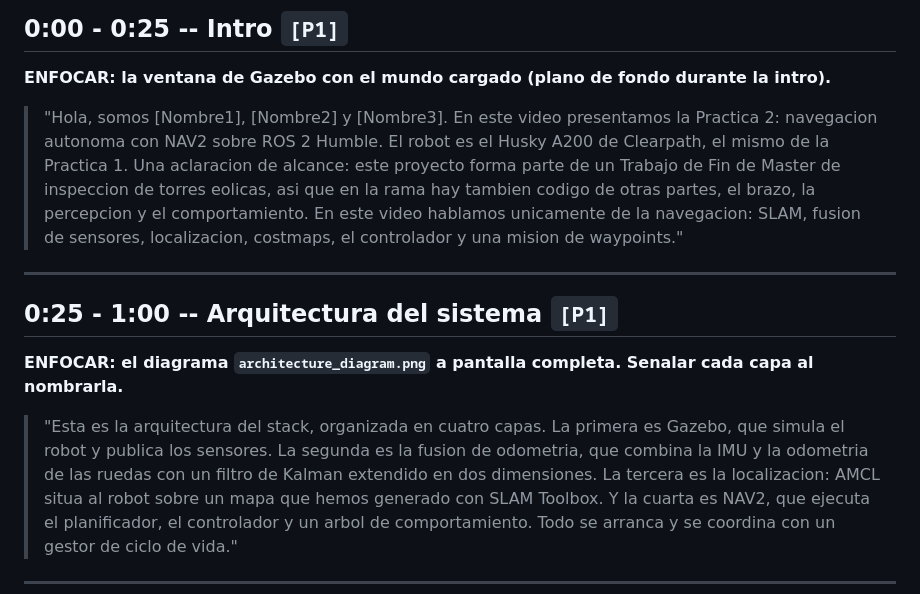
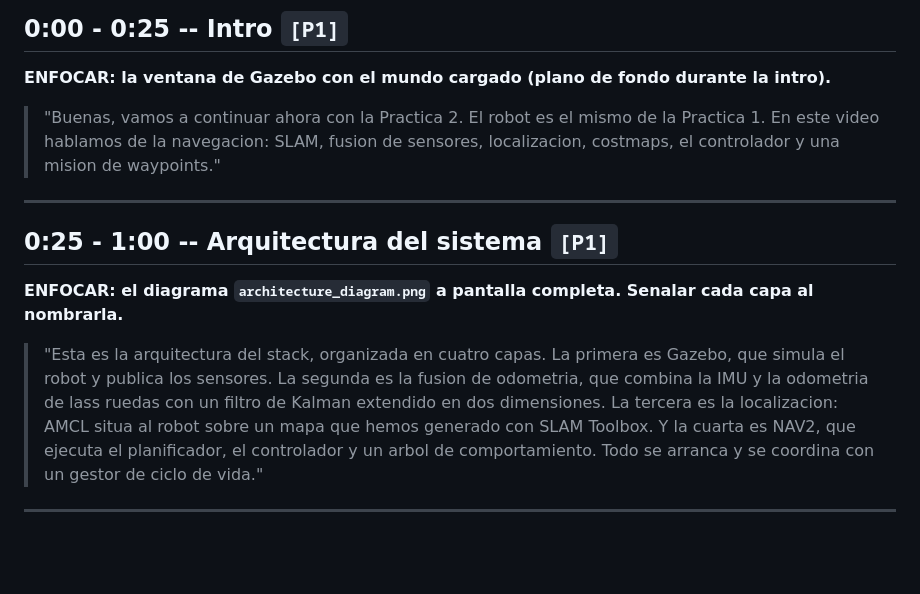
Before and after one commit to davidmoreda/ROS2_Wind_Tower_Inspection, a Markdown page: docs/practica2/guion_video.md, the part around the change. Rendered like a GitHub page; blank space fills up the shorter version.

Commit message:
guion video

```diff
--- a/docs/practica2/guion_video.md
+++ b/docs/practica2/guion_video.md
@@ -17,12 +17,8 @@ en el video NO se lanzan comandos en directo. Cada bloque indica **a donde enfoc
 
 **ENFOCAR: la ventana de Gazebo con el mundo cargado (plano de fondo durante la intro).**
 
-> "Hola, somos [Nombre1], [Nombre2] y [Nombre3]. En este video presentamos la Practica 2:
-> navegacion autonoma con NAV2 sobre ROS 2 Humble. El robot es el Husky A200 de Clearpath,
-> el mismo de la Practica 1. Una aclaracion de alcance: este proyecto forma parte de un Trabajo
-> de Fin de Master de inspeccion de torres eolicas, asi que en la rama hay tambien codigo de
-> otras partes, el brazo, la percepcion y el comportamiento. En este video hablamos unicamente
-> de la navegacion: SLAM, fusion de sensores, localizacion, costmaps, el controlador y una mision
+> "Buenas, vamos a continuar ahora con la Practica 2. El robot es el mismo de la Practica 1.
+> En este video hablamos de la navegacion: SLAM, fusion de sensores, localizacion, costmaps, el controlador y una mision
 > de waypoints."
 
 ---
@@ -33,7 +29,7 @@ en el video NO se lanzan comandos en directo. Cada bloque indica **a donde enfoc
 
 > "Esta es la arquitectura del stack, organizada en cuatro capas. La primera es Gazebo, que
 > simula el robot y publica los sensores. La segunda es la fusion de odometria, que combina la IMU
-> y la odometria de las ruedas con un filtro de Kalman extendido en dos dimensiones. La tercera es
+> y la odometria de lass ruedas con un filtro de Kalman extendido en dos dimensiones. La tercera es
 > la localizacion: AMCL situa al robot sobre un mapa que hemos generado con SLAM Toolbox. Y la
 > cuarta es NAV2, que ejecuta el planificador, el controlador y un arbol de comportamiento. Todo se
 > arranca y se coordina con un gestor de ciclo de vida."
```
